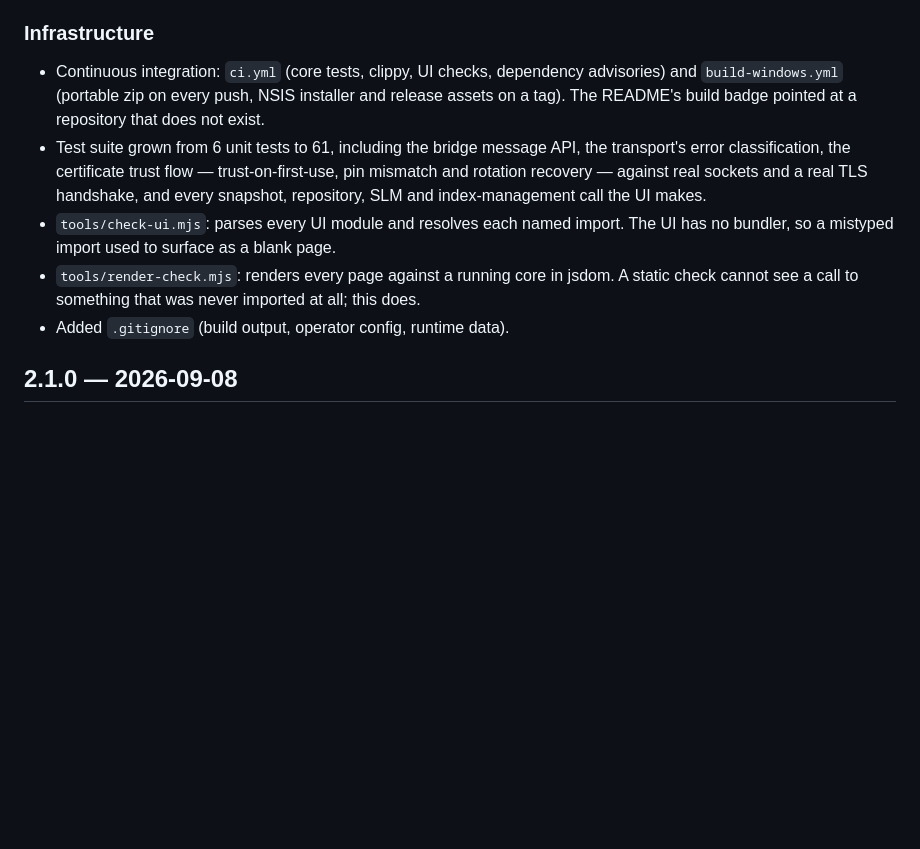
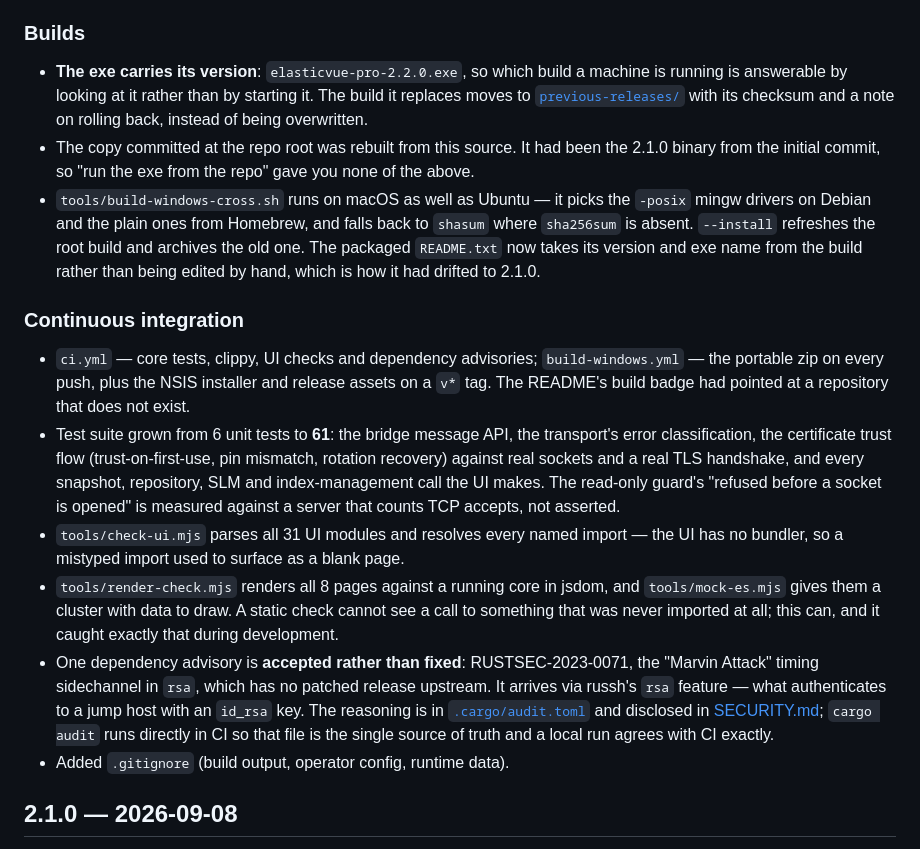
Before and after one commit to karthick-dkk/elasticvue-pro, a Markdown page: CHANGELOG.md, the part around the change. Rendered like a GitHub page; blank space fills up the shorter version.

Commit message:
Complete the 2.2.0 changelog: release packaging and CI
The 2.2.0 entry was written mid-branch and stopped at the feature work. It now
also covers the versioned exe and previous-releases/, the cross-build script
running on macOS, the CI fixes, and the one dependency advisory accepted rather
than fixed.

Co-Authored-By: Claude Opus 5 (1M context) <noreply@anthropic.com>

```diff
--- a/CHANGELOG.md
+++ b/CHANGELOG.md
@@ -46,18 +46,40 @@ Writes are still off by default. Ticking **Allow writes** unlocks the session in
   repository; sorted by name, health, disk used or free, nodes, shards, unassigned, version,
   last snapshot or open alerts, ascending or descending, and narrowed to what needs attention.
 
-### Infrastructure
-- Continuous integration: `ci.yml` (core tests, clippy, UI checks, dependency advisories) and
-  `build-windows.yml` (portable zip on every push, NSIS installer and release assets on a tag).
-  The README's build badge pointed at a repository that does not exist.
-- Test suite grown from 6 unit tests to 61, including the bridge message API, the transport's
-  error classification, the certificate trust flow — trust-on-first-use, pin mismatch and
-  rotation recovery — against real sockets and a real TLS handshake, and every snapshot,
-  repository, SLM and index-management call the UI makes.
-- `tools/check-ui.mjs`: parses every UI module and resolves each named import. The UI has no
-  bundler, so a mistyped import used to surface as a blank page.
-- `tools/render-check.mjs`: renders every page against a running core in jsdom. A static
-  check cannot see a call to something that was never imported at all; this does.
+### Builds
+- **The exe carries its version**: `elasticvue-pro-2.2.0.exe`, so which build a machine is
+  running is answerable by looking at it rather than by starting it. The build it replaces
+  moves to [`previous-releases/`](previous-releases/) with its checksum and a note on rolling
+  back, instead of being overwritten.
+- The copy committed at the repo root was rebuilt from this source. It had been the 2.1.0
+  binary from the initial commit, so "run the exe from the repo" gave you none of the above.
+- `tools/build-windows-cross.sh` runs on macOS as well as Ubuntu — it picks the `-posix` mingw
+  drivers on Debian and the plain ones from Homebrew, and falls back to `shasum` where
+  `sha256sum` is absent. `--install` refreshes the root build and archives the old one.
+  The packaged `README.txt` now takes its version and exe name from the build rather than
+  being edited by hand, which is how it had drifted to 2.1.0.
+
+### Continuous integration
+- `ci.yml` — core tests, clippy, UI checks and dependency advisories; `build-windows.yml` —
+  the portable zip on every push, plus the NSIS installer and release assets on a `v*` tag.
+  The README's build badge had pointed at a repository that does not exist.
+- Test suite grown from 6 unit tests to **61**: the bridge message API, the transport's error
+  classification, the certificate trust flow (trust-on-first-use, pin mismatch, rotation
+  recovery) against real sockets and a real TLS handshake, and every snapshot, repository,
+  SLM and index-management call the UI makes. The read-only guard's "refused before a socket
+  is opened" is measured against a server that counts TCP accepts, not asserted.
+- `tools/check-ui.mjs` parses all 31 UI modules and resolves every named import — the UI has
+  no bundler, so a mistyped import used to surface as a blank page.
+- `tools/render-check.mjs` renders all 8 pages against a running core in jsdom, and
+  `tools/mock-es.mjs` gives them a cluster with data to draw. A static check cannot see a call
+  to something that was never imported at all; this can, and it caught exactly that during
+  development.
+- One dependency advisory is **accepted rather than fixed**: RUSTSEC-2023-0071, the "Marvin
+  Attack" timing sidechannel in `rsa`, which has no patched release upstream. It arrives via
+  russh's `rsa` feature — what authenticates to a jump host with an `id_rsa` key. The
+  reasoning is in [`.cargo/audit.toml`](.cargo/audit.toml) and disclosed in
+  [SECURITY.md](SECURITY.md); `cargo audit` runs directly in CI so that file is the single
+  source of truth and a local run agrees with CI exactly.
 - Added `.gitignore` (build output, operator config, runtime data).
 
 ## 2.1.0 — 2026-09-08
```
